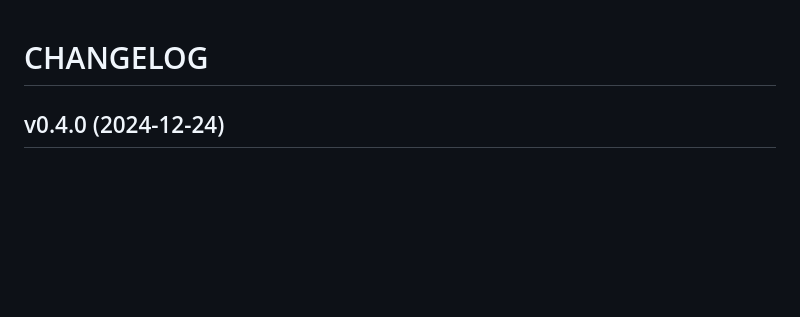
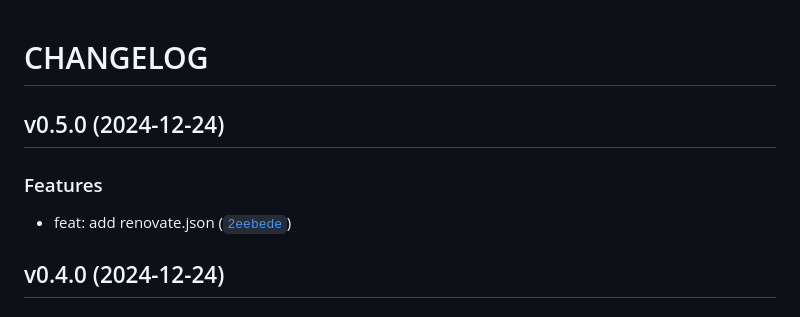
Before and after one commit to HADB/docker-webhook, a Markdown page: CHANGELOG.md, the part around the change. Drawn GitHub-style; blank space fills up the shorter version.

Commit message:
chore: release v0.5.0
Automatically generated by python-semantic-release

```diff
--- a/CHANGELOG.md
+++ b/CHANGELOG.md
@@ -1,4 +1,10 @@
 # CHANGELOG
+
+## v0.5.0 (2024-12-24)
+
+### Features
+
+* feat: add renovate.json ([`2eebede`](https://github.com/HADB/docker-webhook/commit/2eebede3415382eef09b541d9756ce0bab19493e))
 
 ## v0.4.0 (2024-12-24)
 
```
